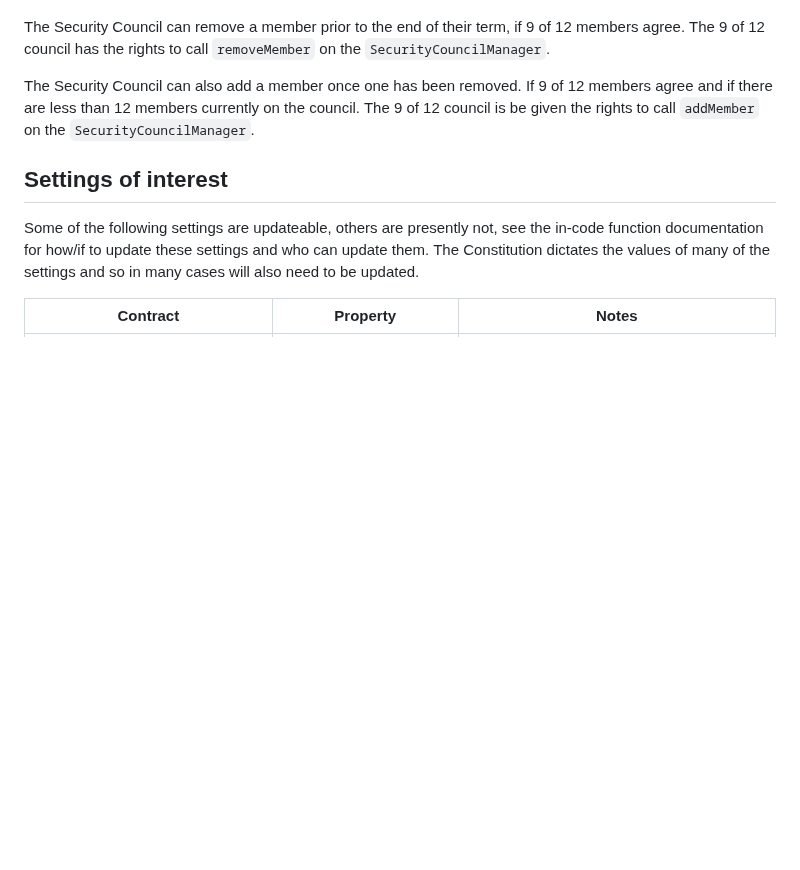
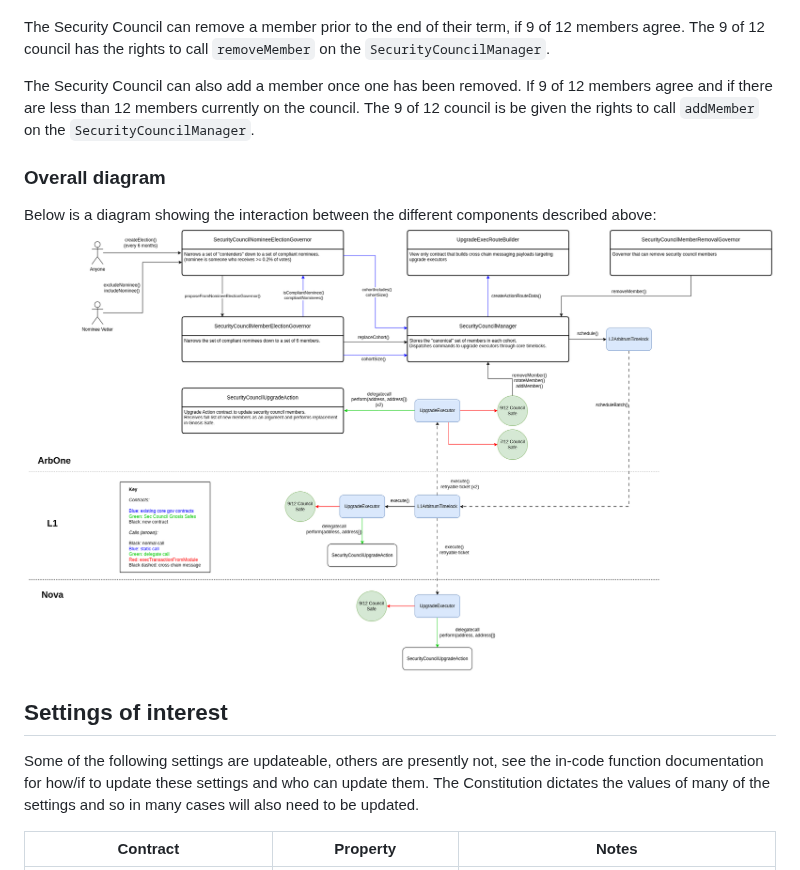
Before and after one commit to ArbitrumFoundation/governance, a Markdown page: docs/security-council-mgmt.md, the part around the change. GitHub-like rendering; pictures changed too: docs/security-council-colors.png (added); blank space fills up the shorter version.

Commit message:
Added color diagram

```diff
--- a/docs/security-council-mgmt.md
+++ b/docs/security-council-mgmt.md
@@ -176,6 +176,10 @@ The Security Council can remove a member prior to the end of their term, if 9 of
 
 The Security Council can also add a member once one has been removed. If 9 of 12 members agree and if there are less than 12 members currently on the council. The 9 of 12 council is be given the rights to call `addMember` on the `SecurityCouncilManager`.
 
+### Overall diagram
+Below is a diagram showing the interaction between the different components described above:
+![](./security-council-colors.png)
+
 ## Settings of interest
 Some of the following settings are updateable, others are presently not, see the in-code function documentation for how/if to update these settings and who can update them. The Constitution dictates the values of many of the settings and so in many cases will also need to be updated.
 
```
